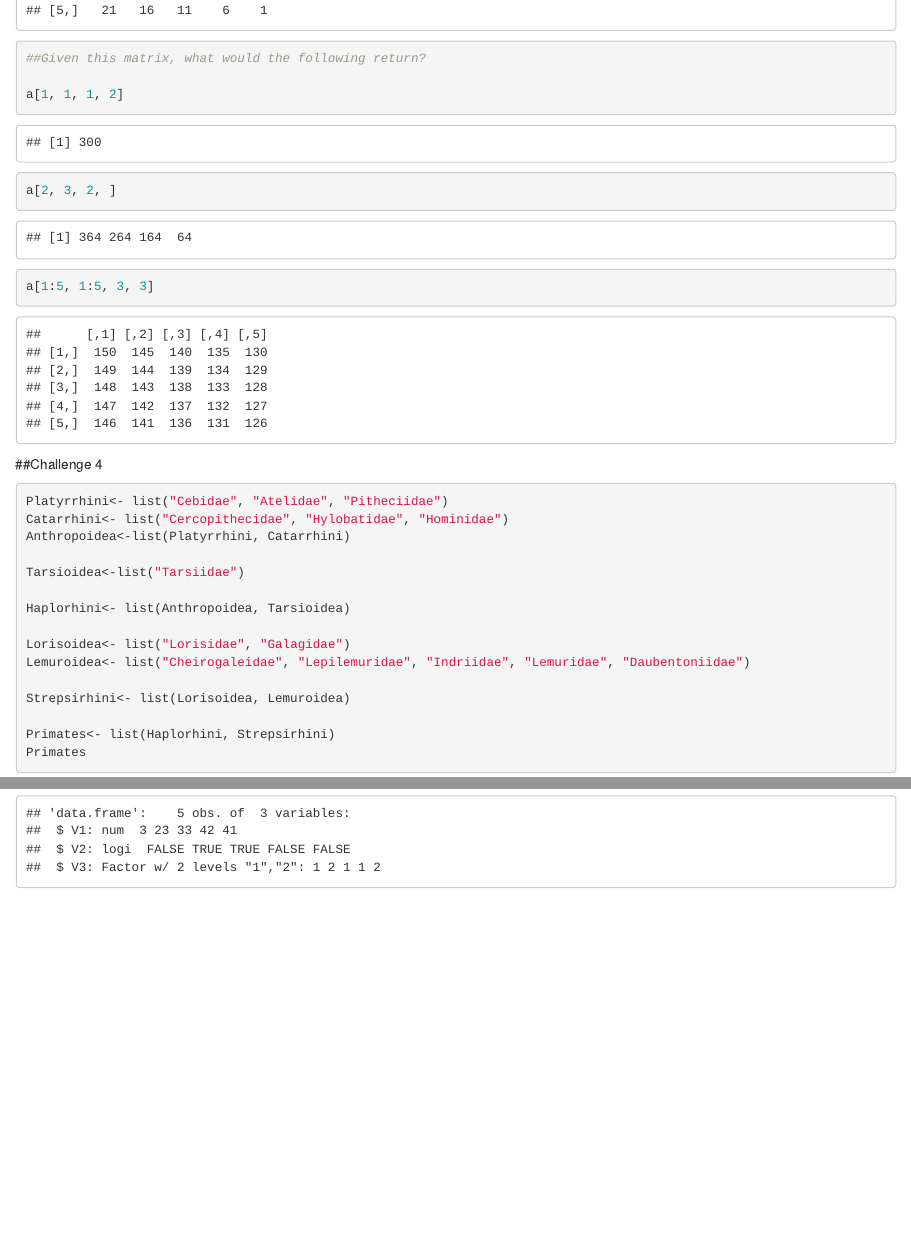
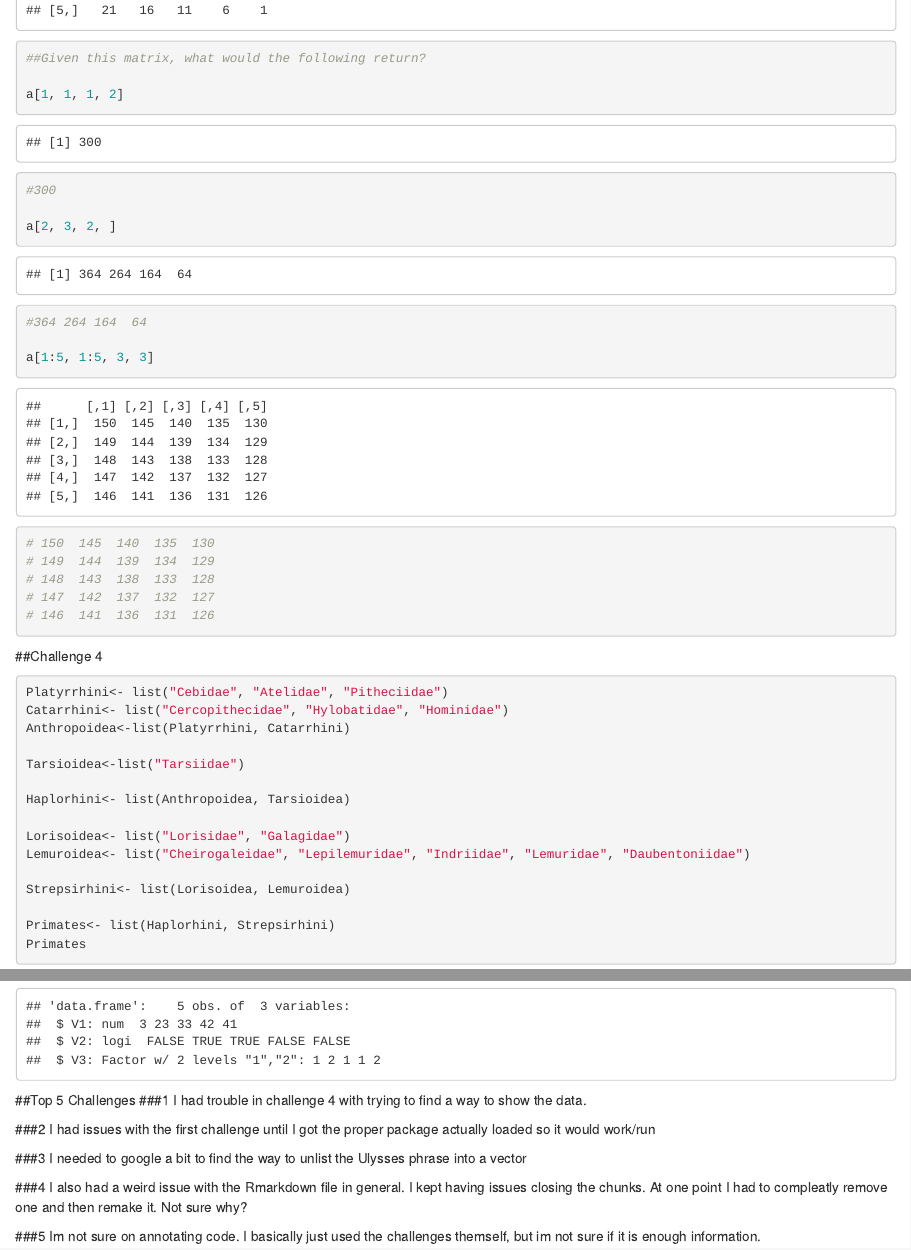
Before and after one commit to brennastallings/AN597-Week-2, an R Markdown document (brennas_OriginalHomeworkCode_01.Rmd): the page in a window 1100 px wide, from 4370 px down, and a second part further down, joined at a grey line. Rendered offline with R 4.5, knitr and Pandoc, with nearby package versions.

Commit message:
Finished HW

````diff
--- a/brennas_OriginalHomeworkCode_01.Rmd
+++ b/brennas_OriginalHomeworkCode_01.Rmd
@@ -58,11 +58,18 @@ a
 ##Given this matrix, what would the following return?
 
 a[1, 1, 1, 2]
+#300
 
 a[2, 3, 2, ]
+#364 264 164  64
 
 a[1:5, 1:5, 3, 3]
 
+# 150  145  140  135  130
+# 149  144  139  134  129
+# 148  143  138  133  128
+# 147  142  137  132  127
+# 146  141  136  131  126
 ```
 
 ##Challenge 4
@@ -103,3 +110,18 @@ matrix[,3]<-as.factor(matrix[,3])
 ##When you are done, use the str() command to show the data type for each variable in your dataframe
 str(matrix)
 ```
+ ##Top 5 Challenges
+ ###1
+ I had trouble in challenge 4 with trying to find a way to show the data.
+
+ ###2
+ I had issues with the first challenge until I got the proper package actually loaded so it would work/run
+
+ ###3
+ I needed to google a bit to find the way to unlist the Ulysses phrase into a vector
+
+ ###4
+ I also had a weird issue with the Rmarkdown file in general. I kept having issues closing the chunks. At one point I had to compleatly remove one and then remake it. Not sure why?
+
+ ###5
+ Im not sure on annotating code. I basically just used the challenges themself, but im not sure if it is enough information.
````
